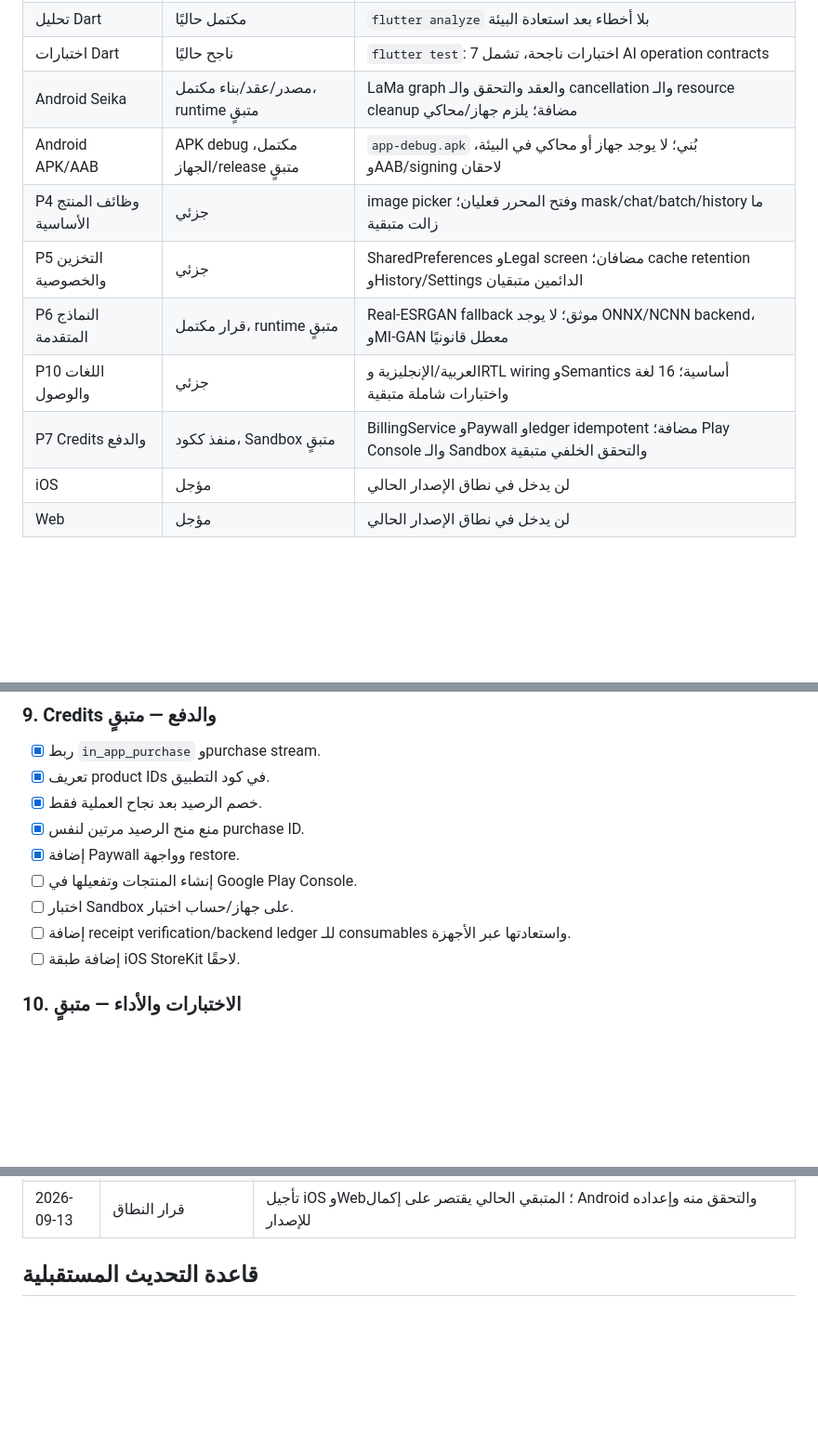
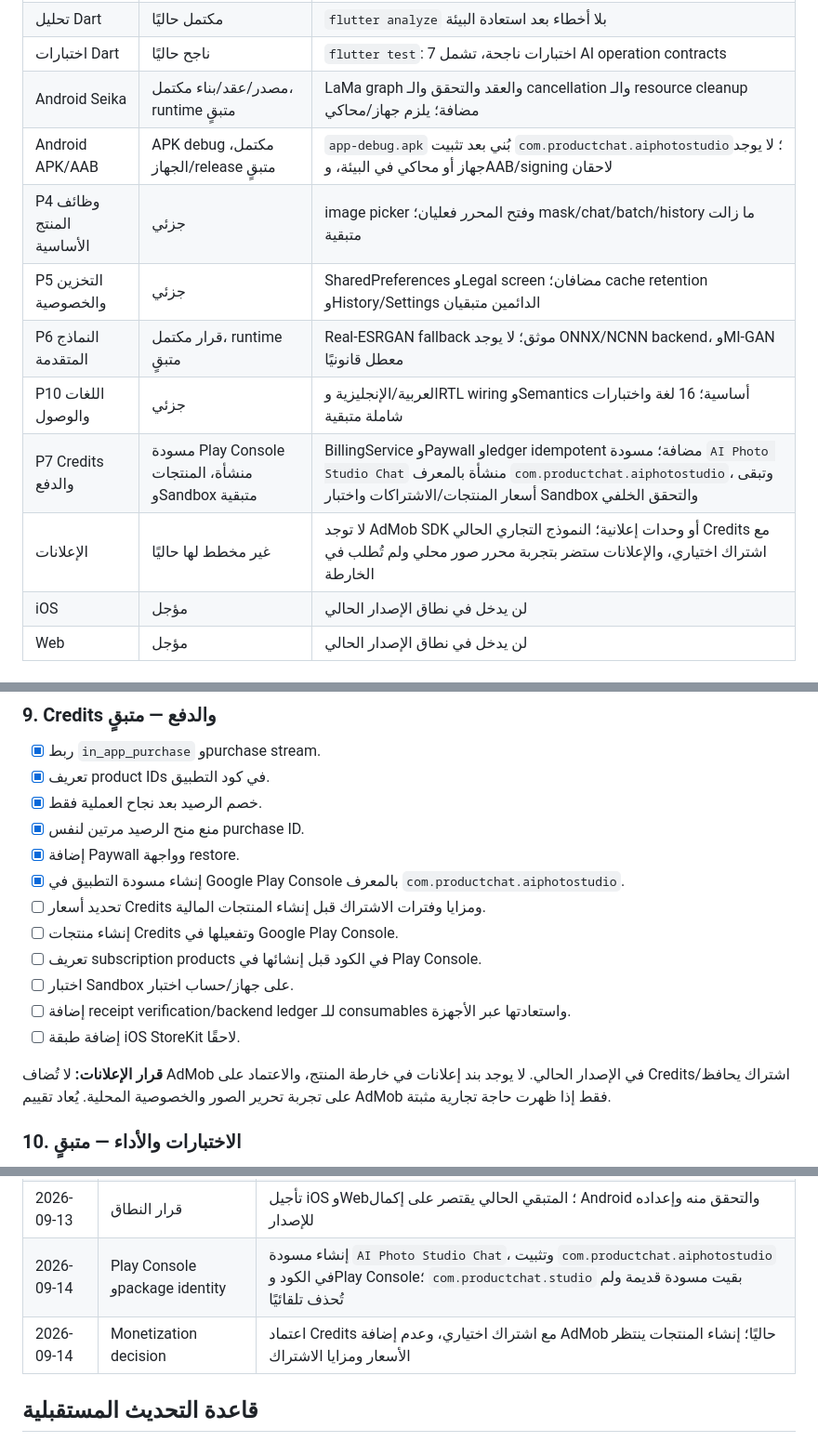
Before and after one commit to toufikben/productchat_studio, a Markdown page: ROADMAP.md, 3 parts joined by grey strips. Shown at 93% size. Drawn GitHub-style; blank space fills up the shorter version.

Commit message:
Record Play Console monetization and ads decision

```diff
--- a/ROADMAP.md
+++ b/ROADMAP.md
@@ -19,12 +19,13 @@
 | تحليل Dart | مكتمل حاليًا | `flutter analyze` بلا أخطاء بعد استعادة البيئة |
 | اختبارات Dart | ناجح حاليًا | `flutter test`: 7 اختبارات ناجحة، تشمل AI operation contracts |
 | Android Seika | مصدر/عقد/بناء مكتمل، runtime متبقٍ | LaMa graph والعقد والتحقق والـ cancellation والـ resource cleanup مضافة؛ يلزم جهاز/محاكي |
-| Android APK/AAB | APK debug مكتمل، الجهاز/release متبقٍ | `app-debug.apk` بُني؛ لا يوجد جهاز أو محاكي في البيئة، وAAB/signing لاحقان |
+| Android APK/AAB | APK debug مكتمل، الجهاز/release متبقٍ | `app-debug.apk` بُني بعد تثبيت `com.productchat.aiphotostudio`؛ لا يوجد جهاز أو محاكي في البيئة، وAAB/signing لاحقان |
 | P4 وظائف المنتج الأساسية | جزئي | image picker وفتح المحرر فعليان؛ mask/chat/batch/history ما زالت متبقية |
 | P5 التخزين والخصوصية | جزئي | SharedPreferences وLegal screen مضافان؛ cache retention وHistory/Settings الدائمين متبقيان |
 | P6 النماذج المتقدمة | قرار مكتمل، runtime متبقٍ | Real-ESRGAN fallback موثق؛ لا يوجد ONNX/NCNN backend، وMI-GAN معطل قانونيًا |
 | P10 اللغات والوصول | جزئي | العربية/الإنجليزية وRTL wiring وSemantics أساسية؛ 16 لغة واختبارات شاملة متبقية |
-| P7 Credits والدفع | منفذ ككود، Sandbox متبقٍ | BillingService وPaywall وledger idempotent مضافة؛ Play Console والـ Sandbox والتحقق الخلفي متبقية |
+| P7 Credits والدفع | مسودة Play Console منشأة، المنتجات وSandbox متبقية | BillingService وPaywall وledger idempotent مضافة؛ مسودة `AI Photo Studio Chat` منشأة بالمعرف `com.productchat.aiphotostudio`، وتبقى أسعار المنتجات/الاشتراكات واختبار Sandbox والتحقق الخلفي |
+| الإعلانات | غير مخطط لها حاليًا | لا توجد AdMob SDK أو وحدات إعلانية؛ النموذج التجاري الحالي Credits مع اشتراك اختياري، والإعلانات ستضر بتجربة محرر صور محلي ولم تُطلب في الخارطة |
 | iOS | مؤجل | لن يدخل في نطاق الإصدار الحالي |
 | Web | مؤجل | لن يدخل في نطاق الإصدار الحالي |
 
@@ -115,10 +116,15 @@
 - [x] خصم الرصيد بعد نجاح العملية فقط.
 - [x] منع منح الرصيد مرتين لنفس purchase ID.
 - [x] إضافة Paywall وواجهة restore.
-- [ ] إنشاء المنتجات وتفعيلها في Google Play Console.
+- [x] إنشاء مسودة التطبيق في Google Play Console بالمعرف `com.productchat.aiphotostudio`.
+- [ ] تحديد أسعار Credits ومزايا وفترات الاشتراك قبل إنشاء المنتجات المالية.
+- [ ] إنشاء منتجات Credits وتفعيلها في Google Play Console.
+- [ ] تعريف subscription products في الكود قبل إنشائها في Play Console.
 - [ ] اختبار Sandbox على جهاز/حساب اختبار.
 - [ ] إضافة receipt verification/backend ledger للـ consumables واستعادتها عبر الأجهزة.
 - [ ] إضافة طبقة iOS StoreKit لاحقًا.
+
+**قرار الإعلانات:** لا تُضاف AdMob في الإصدار الحالي. لا يوجد بند إعلانات في خارطة المنتج، والاعتماد على Credits/اشتراك يحافظ على تجربة تحرير الصور والخصوصية المحلية. يُعاد تقييم AdMob فقط إذا ظهرت حاجة تجارية مثبتة.
 
 ### 10. الاختبارات والأداء — متبقٍ
 
@@ -203,6 +209,8 @@
 | 2026-09-13 | Integration Map v3 | استبدال iOS Seika stub بجسر baseline متوافق مع عقد Flutter، وإضافة PerformanceConfig وProGuard؛ ONNX iOS مؤجل لغياب Runner/Pod runtime قابل للبناء |
 | 2026-09-13 | Integration Map v4 | استبدال Editor وBatch stubs، إضافة Controller وPanels وExportDialog وBatchService وتوثيق ONNX edge cases وإضافة مسارات Router؛ `flutter analyze` بلا أخطاء و3 اختبارات ناجحة |
 | 2026-09-13 | قرار النطاق | تأجيل iOS وWeb؛ المتبقي الحالي يقتصر على إكمال Android والتحقق منه وإعداده للإصدار |
+| 2026-09-14 | Play Console وpackage identity | إنشاء مسودة `AI Photo Studio Chat`، وتثبيت `com.productchat.aiphotostudio` في الكود وPlay Console؛ `com.productchat.studio` بقيت مسودة قديمة ولم تُحذف تلقائيًا |
+| 2026-09-14 | Monetization decision | اعتماد Credits مع اشتراك اختياري، وعدم إضافة AdMob حاليًا؛ إنشاء المنتجات ينتظر الأسعار ومزايا الاشتراك |
 
 ## قاعدة التحديث المستقبلية
 
```
Also changed, not shown: other parts of ROADMAP.md (+1 -1 lines).
